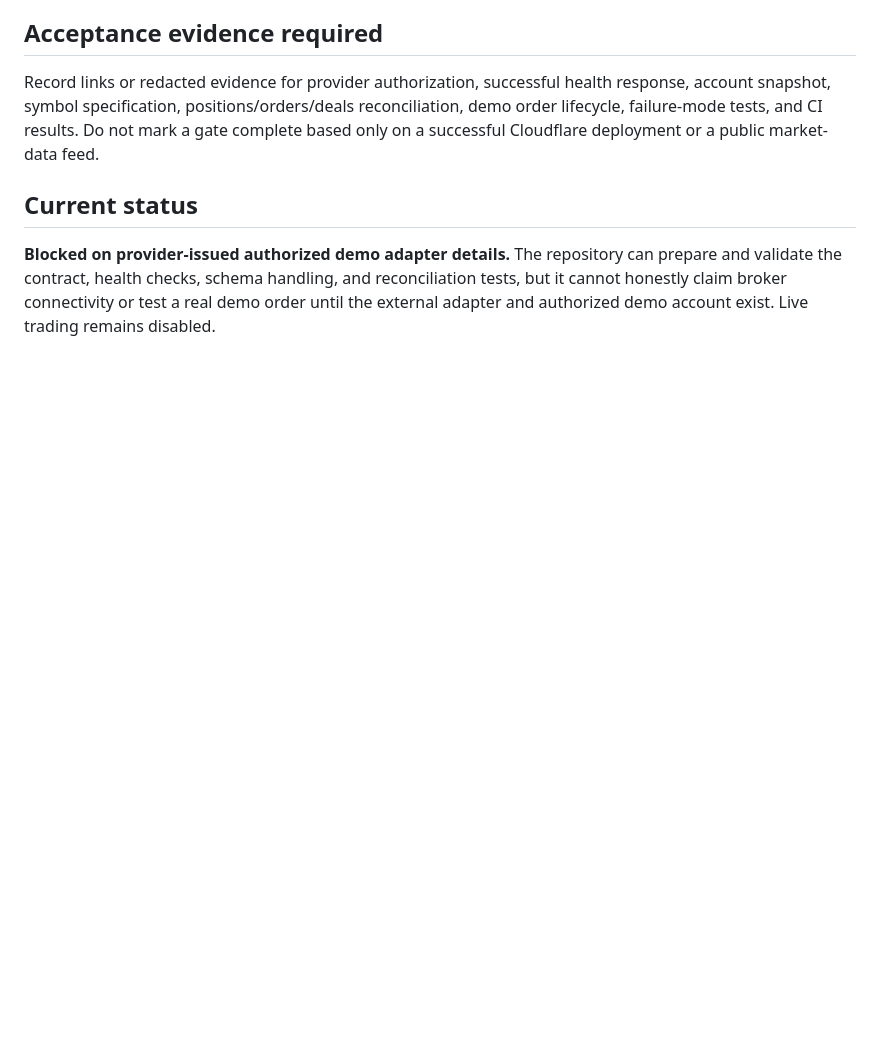
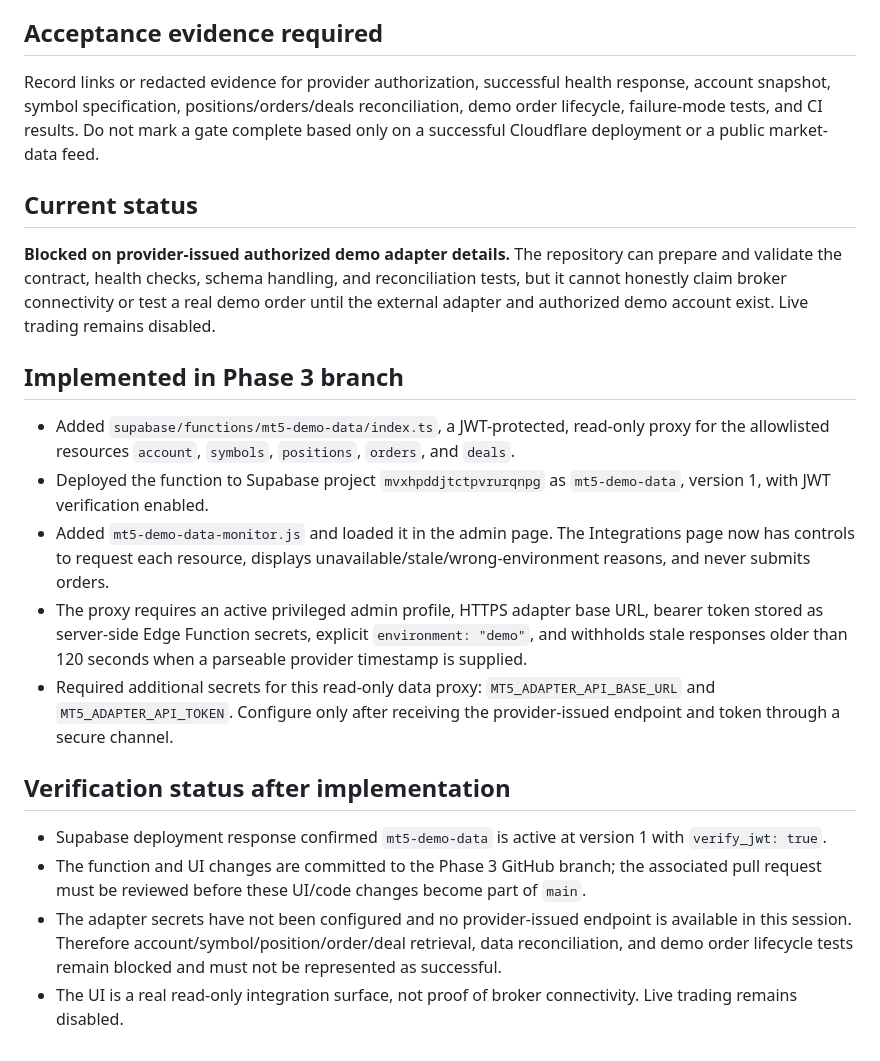
Before and after one commit to Cyrrenza-v2/Cyrrenza-MT5, a Markdown page: docs/PHASE_3_DEMO_INTEGRATION.md, the part around the change. GitHub-like rendering; blank space fills up the shorter version.

Commit message:
docs: record phase 3 data proxy deployment and verification limits

```diff
--- a/docs/PHASE_3_DEMO_INTEGRATION.md
+++ b/docs/PHASE_3_DEMO_INTEGRATION.md
@@ -89,3 +89,19 @@ Record links or redacted evidence for provider authorization, successful health
 ## Current status
 
 **Blocked on provider-issued authorized demo adapter details.** The repository can prepare and validate the contract, health checks, schema handling, and reconciliation tests, but it cannot honestly claim broker connectivity or test a real demo order until the external adapter and authorized demo account exist. Live trading remains disabled.
+
+
+## Implemented in Phase 3 branch
+
+- Added `supabase/functions/mt5-demo-data/index.ts`, a JWT-protected, read-only proxy for the allowlisted resources `account`, `symbols`, `positions`, `orders`, and `deals`.
+- Deployed the function to Supabase project `mvxhpddjtctpvrurqnpg` as `mt5-demo-data`, version 1, with JWT verification enabled.
+- Added `mt5-demo-data-monitor.js` and loaded it in the admin page. The Integrations page now has controls to request each resource, displays unavailable/stale/wrong-environment reasons, and never submits orders.
+- The proxy requires an active privileged admin profile, HTTPS adapter base URL, bearer token stored as server-side Edge Function secrets, explicit `environment: "demo"`, and withholds stale responses older than 120 seconds when a parseable provider timestamp is supplied.
+- Required additional secrets for this read-only data proxy: `MT5_ADAPTER_API_BASE_URL` and `MT5_ADAPTER_API_TOKEN`. Configure only after receiving the provider-issued endpoint and token through a secure channel.
+
+## Verification status after implementation
+
+- Supabase deployment response confirmed `mt5-demo-data` is active at version 1 with `verify_jwt: true`.
+- The function and UI changes are committed to the Phase 3 GitHub branch; the associated pull request must be reviewed before these UI/code changes become part of `main`.
+- The adapter secrets have not been configured and no provider-issued endpoint is available in this session. Therefore account/symbol/position/order/deal retrieval, data reconciliation, and demo order lifecycle tests remain blocked and must not be represented as successful.
+- The UI is a real read-only integration surface, not proof of broker connectivity. Live trading remains disabled.
```
